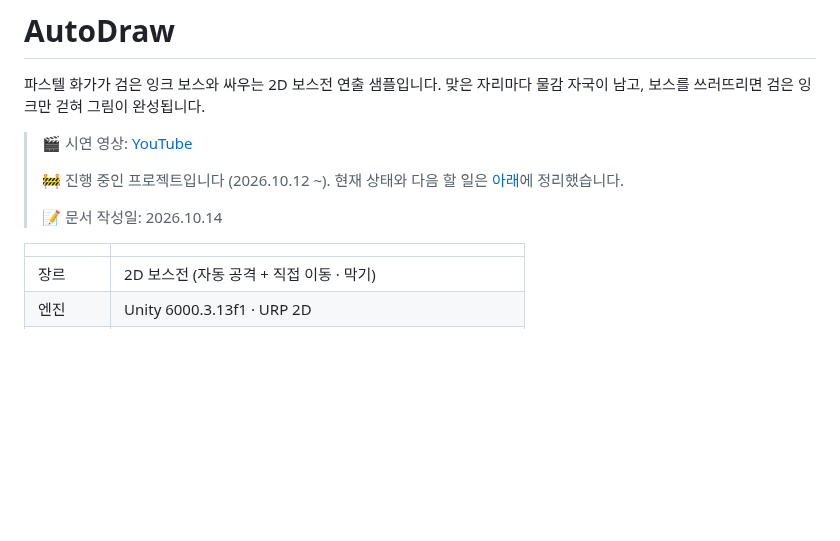
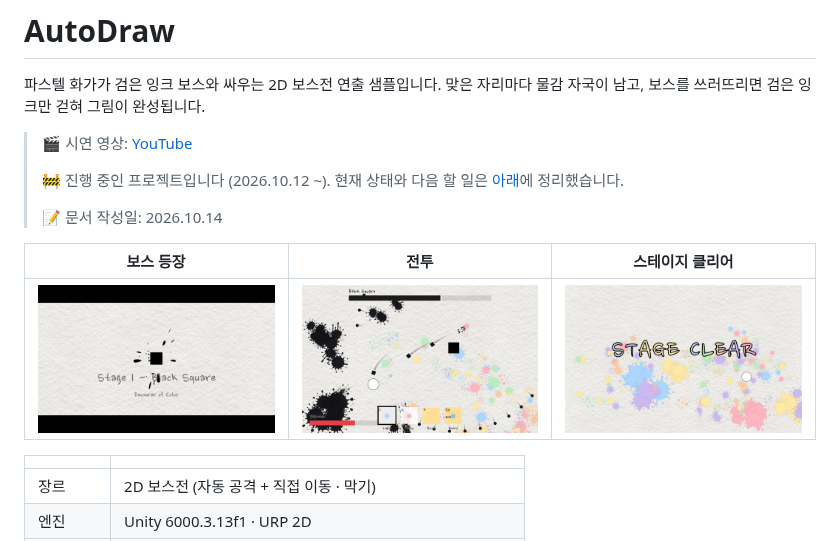
Before and after one commit to iThing1/AutoDraw, a Markdown page: README.md, the part around the change. Rendered like a GitHub page; pictures changed too: Docs/images/battle.jpg (added), Docs/images/clear.jpg (added), Docs/images/intro.jpg (added); blank space fills up the shorter version.

Commit message:
docs: README에 스크린샷 추가

```diff
--- a/README.md
+++ b/README.md
@@ -8,6 +8,10 @@
 > 🚧 진행 중인 프로젝트입니다 (2026.10.12 ~). 현재 상태와 다음 할 일은 [아래](#진행-상황)에 정리했습니다.
 >
 > 📝 문서 작성일: 2026.10.14
+
+| 보스 등장 | 전투 | 스테이지 클리어 |
+|---|---|---|
+| ![보스 등장](Docs/images/intro.jpg) | ![전투](Docs/images/battle.jpg) | ![스테이지 클리어](Docs/images/clear.jpg) |
 
 | | |
 |---|---|
```
